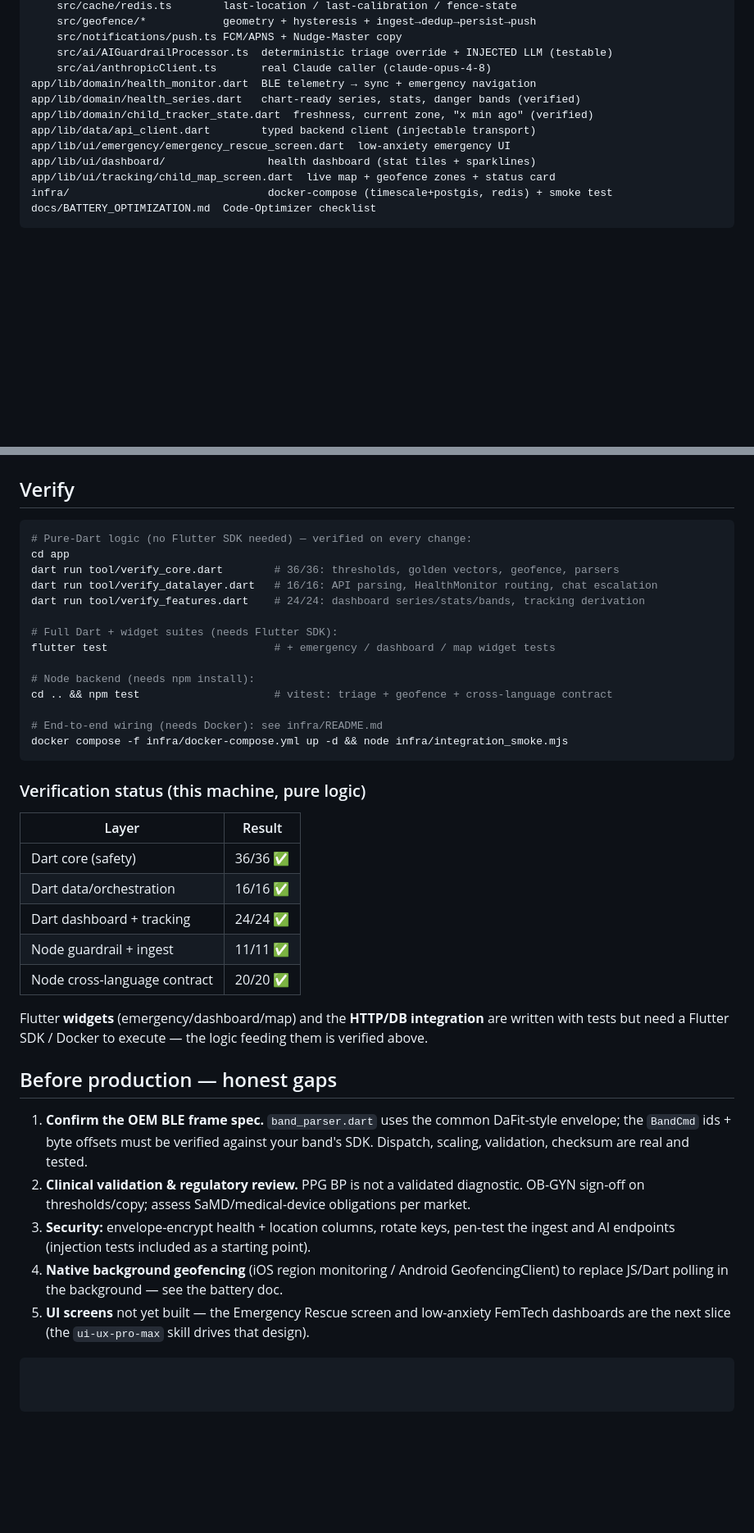
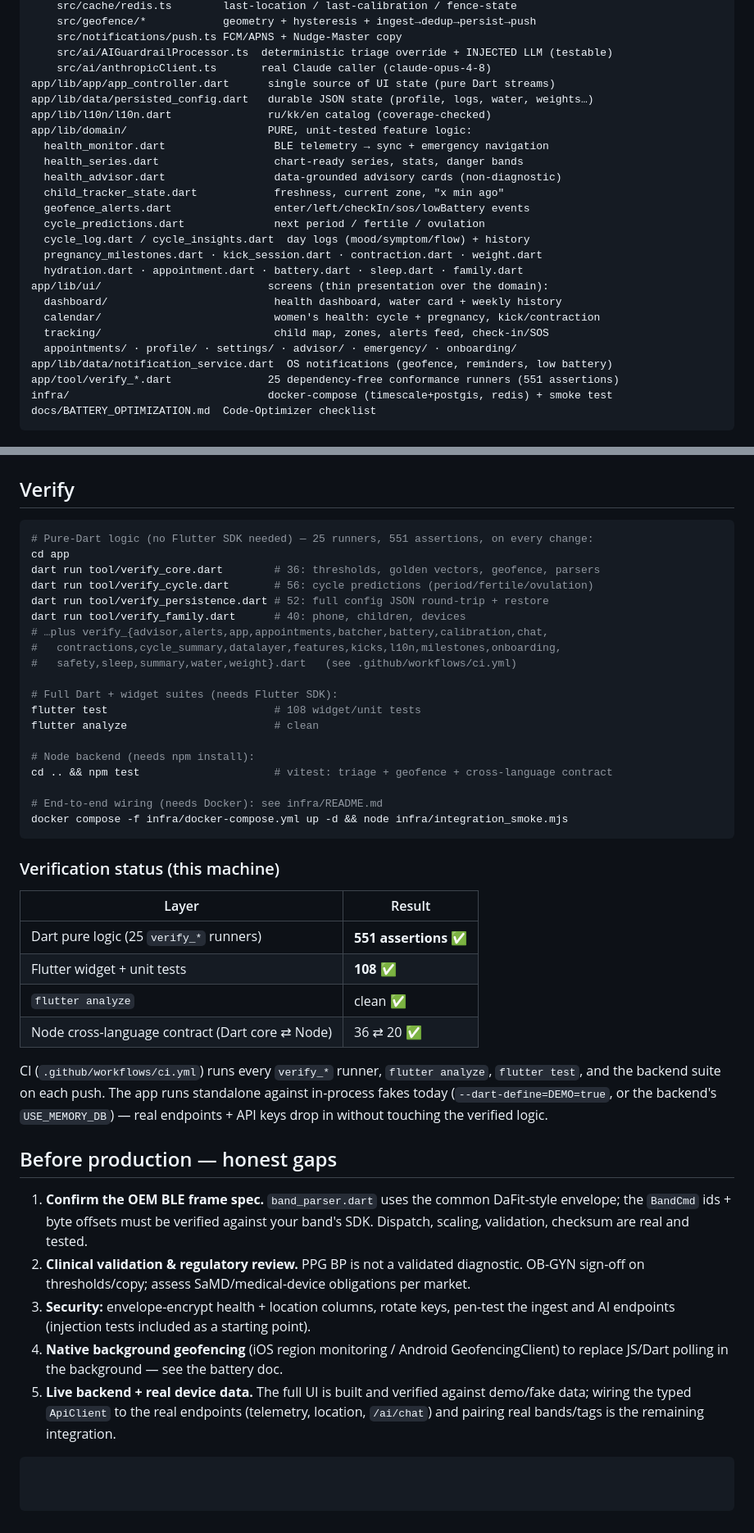
Before and after one commit to yerenkanat/HealthTracking, a Markdown page: README.md, 2 parts joined by grey strips. Shown at 82% size. Rendered like a GitHub page; blank space fills up the shorter version.

Commit message:
docs: refresh README to reflect the shipped app
The README still said "UI screens not yet built" — but the full four-tab app is
built and running. Updated:
- Intro: names the app (Umay), notes ru/kk/en + light theme.
- New "What the app does today" section covering all four tabs (dashboard + water,
  cycle/pregnancy calendar with kick/contraction/weight, child map + SOS/battery,
  profile/settings + reminders + JSON export/import).
- Layout: added the app_controller / domain / ui / notification structure.
- Verify: accurate status — 25 pure-Dart runners (551 assertions), 108 Flutter
  tests, analyze clean; CI runs them all.
- Honest gaps: replaced the stale "UI not built" gap with the real remaining work
  (live backend + real device data).

Co-Authored-By: Claude Opus 4.8 <noreply@anthropic.com>

````diff
--- a/README.md
+++ b/README.md
@@ -41,13 +66,26 @@ packages/
     src/notifications/push.ts FCM/APNS + Nudge-Master copy
     src/ai/AIGuardrailProcessor.ts  deterministic triage override + INJECTED LLM (testable)
     src/ai/anthropicClient.ts       real Claude caller (claude-opus-4-8)
-app/lib/domain/health_monitor.dart  BLE telemetry → sync + emergency navigation
-app/lib/domain/health_series.dart   chart-ready series, stats, danger bands (verified)
-app/lib/domain/child_tracker_state.dart  freshness, current zone, "x min ago" (verified)
-app/lib/data/api_client.dart        typed backend client (injectable transport)
-app/lib/ui/emergency/emergency_rescue_screen.dart  low-anxiety emergency UI
-app/lib/ui/dashboard/                health dashboard (stat tiles + sparklines)
-app/lib/ui/tracking/child_map_screen.dart  live map + geofence zones + status card
+app/lib/app/app_controller.dart      single source of UI state (pure Dart streams)
+app/lib/data/persisted_config.dart   durable JSON state (profile, logs, water, weights…)
+app/lib/l10n/l10n.dart               ru/kk/en catalog (coverage-checked)
+app/lib/domain/                      PURE, unit-tested feature logic:
+  health_monitor.dart                 BLE telemetry → sync + emergency navigation
+  health_series.dart                  chart-ready series, stats, danger bands
+  health_advisor.dart                 data-grounded advisory cards (non-diagnostic)
+  child_tracker_state.dart            freshness, current zone, "x min ago"
+  geofence_alerts.dart                enter/left/checkIn/sos/lowBattery events
+  cycle_predictions.dart              next period / fertile / ovulation
+  cycle_log.dart / cycle_insights.dart  day logs (mood/symptom/flow) + history
+  pregnancy_milestones.dart · kick_session.dart · contraction.dart · weight.dart
+  hydration.dart · appointment.dart · battery.dart · sleep.dart · family.dart
+app/lib/ui/                          screens (thin presentation over the domain):
+  dashboard/                          health dashboard, water card + weekly history
+  calendar/                           women's health: cycle + pregnancy, kick/contraction
+  tracking/                           child map, zones, alerts feed, check-in/SOS
+  appointments/ · profile/ · settings/ · advisor/ · emergency/ · onboarding/
+app/lib/data/notification_service.dart  OS notifications (geofence, reminders, low battery)
+app/tool/verify_*.dart               25 dependency-free conformance runners (551 assertions)
 infra/                               docker-compose (timescale+postgis, redis) + smoke test
 docs/BATTERY_OPTIMIZATION.md  Code-Optimizer checklist
 ```
@@ -103,14 +141,19 @@ band frame → parse → calibrate → assessTelemetry()
 ## Verify
 
 ```bash
-# Pure-Dart logic (no Flutter SDK needed) — verified on every change:
+# Pure-Dart logic (no Flutter SDK needed) — 25 runners, 551 assertions, on every change:
 cd app
-dart run tool/verify_core.dart        # 36/36: thresholds, golden vectors, geofence, parsers
-dart run tool/verify_datalayer.dart   # 16/16: API parsing, HealthMonitor routing, chat escalation
-dart run tool/verify_features.dart    # 24/24: dashboard series/stats/bands, tracking derivation
+dart run tool/verify_core.dart        # 36: thresholds, golden vectors, geofence, parsers
+dart run tool/verify_cycle.dart       # 56: cycle predictions (period/fertile/ovulation)
+dart run tool/verify_persistence.dart # 52: full config JSON round-trip + restore
+dart run tool/verify_family.dart      # 40: phone, children, devices
+# …plus verify_{advisor,alerts,app,appointments,batcher,battery,calibration,chat,
+#   contractions,cycle_summary,datalayer,features,kicks,l10n,milestones,onboarding,
+#   safety,sleep,summary,water,weight}.dart   (see .github/workflows/ci.yml)
 
 # Full Dart + widget suites (needs Flutter SDK):
-flutter test                          # + emergency / dashboard / map widget tests
+flutter test                          # 108 widget/unit tests
+flutter analyze                       # clean
 
 # Node backend (needs npm install):
 cd .. && npm test                     # vitest: triage + geofence + cross-language contract
@@ -119,18 +162,18 @@ cd .. && npm test                     # vitest: triage + geofence + cross-langua
 docker compose -f infra/docker-compose.yml up -d && node infra/integration_smoke.mjs
 ```
 
-### Verification status (this machine, pure logic)
+### Verification status (this machine)
 | Layer | Result |
 |-------|--------|
-| Dart core (safety) | 36/36 ✅ |
-| Dart data/orchestration | 16/16 ✅ |
-| Dart dashboard + tracking | 24/24 ✅ |
-| Node guardrail + ingest | 11/11 ✅ |
-| Node cross-language contract | 20/20 ✅ |
+| Dart pure logic (25 `verify_*` runners) | **551 assertions ✅** |
+| Flutter widget + unit tests | **108 ✅** |
+| `flutter analyze` | clean ✅ |
+| Node cross-language contract (Dart core ⇄ Node) | 36 ⇄ 20 ✅ |
 
-Flutter **widgets** (emergency/dashboard/map) and the **HTTP/DB integration** are
-written with tests but need a Flutter SDK / Docker to execute — the logic feeding
-them is verified above.
+CI (`.github/workflows/ci.yml`) runs every `verify_*` runner, `flutter analyze`,
+`flutter test`, and the backend suite on each push. The app runs standalone against
+in-process fakes today (`--dart-define=DEMO=true`, or the backend's `USE_MEMORY_DB`) —
+real endpoints + API keys drop in without touching the verified logic.
 
 ## Before production — honest gaps
 1. **Confirm the OEM BLE frame spec.** `band_parser.dart` uses the common DaFit-style
@@ -142,6 +185,7 @@ them is verified above.
    ingest and AI endpoints (injection tests included as a starting point).
 4. **Native background geofencing** (iOS region monitoring / Android GeofencingClient)
    to replace JS/Dart polling in the background — see the battery doc.
-5. **UI screens** not yet built — the Emergency Rescue screen and low-anxiety FemTech
-   dashboards are the next slice (the `ui-ux-pro-max` skill drives that design).
+5. **Live backend + real device data.** The full UI is built and verified against
+   demo/fake data; wiring the typed `ApiClient` to the real endpoints (telemetry,
+   location, `/ai/chat`) and pairing real bands/tags is the remaining integration.
 ```
````
Also changed, not shown: other parts of README.md (+28 -3 lines).
